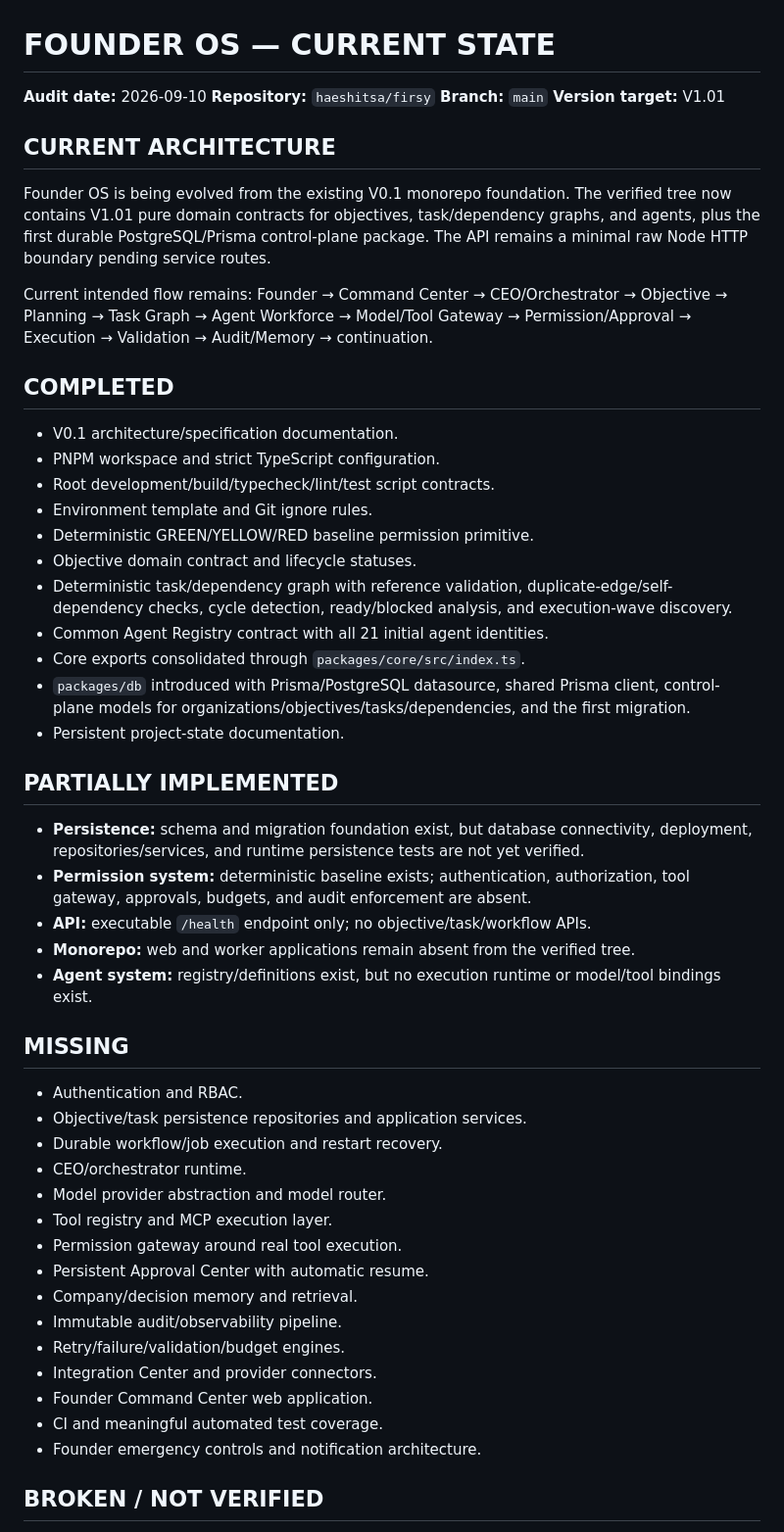
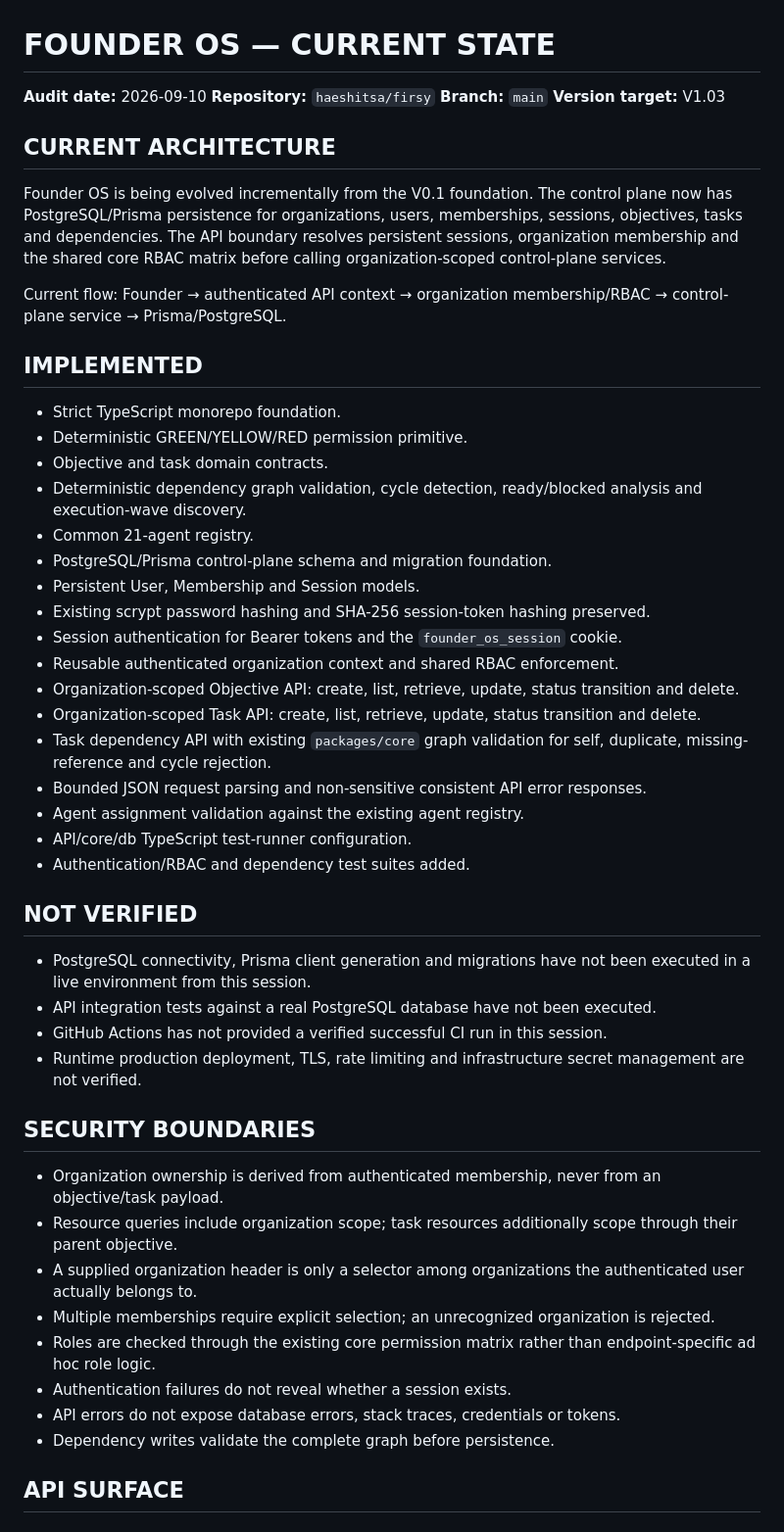
Before and after one commit to leo-ioo8989/os, a Markdown page: FOUNDER_OS_CURRENT_STATE.md, the part around one of its changes. Shown at 98% size. Rendered like a GitHub page.

Commit message:
docs: update Founder OS current state for V1.03 API boundary

```diff
--- a/FOUNDER_OS_CURRENT_STATE.md
+++ b/FOUNDER_OS_CURRENT_STATE.md
@@ -3,54 +3,52 @@
 **Audit date:** 2026-09-10
 **Repository:** `haeshitsa/firsy`
 **Branch:** `main`
-**Version target:** V1.01
+**Version target:** V1.03
 
 ## CURRENT ARCHITECTURE
 
-Founder OS is being evolved from the existing V0.1 monorepo foundation. The verified tree now contains V1.01 pure domain contracts for objectives, task/dependency graphs, and agents, plus the first durable PostgreSQL/Prisma control-plane package. The API remains a minimal raw Node HTTP boundary pending service routes.
+Founder OS is being evolved incrementally from the V0.1 foundation. The control plane now has PostgreSQL/Prisma persistence for organizations, users, memberships, sessions, objectives, tasks and dependencies. The API boundary resolves persistent sessions, organization membership and the shared core RBAC matrix before calling organization-scoped control-plane services.
 
-Current intended flow remains:
-Founder → Command Center → CEO/Orchestrator → Objective → Planning → Task Graph → Agent Workforce → Model/Tool Gateway → Permission/Approval → Execution → Validation → Audit/Memory → continuation.
+Current flow:
+Founder → authenticated API context → organization membership/RBAC → control-plane service → Prisma/PostgreSQL.
 
-## COMPLETED
+## IMPLEMENTED
 
-- V0.1 architecture/specification documentation.
-- PNPM workspace and strict TypeScript configuration.
-- Root development/build/typecheck/lint/test script contracts.
-- Environment template and Git ignore rules.
-- Deterministic GREEN/YELLOW/RED baseline permission primitive.
-- Objective domain contract and lifecycle statuses.
-- Deterministic task/dependency graph with reference validation, duplicate-edge/self-dependency checks, cycle detection, ready/blocked analysis, and execution-wave discovery.
-- Common Agent Registry contract with all 21 initial agent identities.
-- Core exports consolidated through `packages/core/src/index.ts`.
-- `packages/db` introduced with Prisma/PostgreSQL datasource, shared Prisma client, control-plane models for organizations/objectives/tasks/dependencies, and the first migration.
-- Persistent project-state documentation.
+- Strict TypeScript monorepo foundation.
+- Deterministic GREEN/YELLOW/RED permission primitive.
+- Objective and task domain contracts.
+- Deterministic dependency graph validation, cycle detection, ready/blocked analysis and execution-wave discovery.
+- Common 21-agent registry.
+- PostgreSQL/Prisma control-plane schema and migration foundation.
+- Persistent User, Membership and Session models.
+- Existing scrypt password hashing and SHA-256 session-token hashing preserved.
+- Session authentication for Bearer tokens and the `founder_os_session` cookie.
+- Reusable authenticated organization context and shared RBAC enforcement.
+- Organization-scoped Objective API: create, list, retrieve, update, status transition and delete.
+- Organization-scoped Task API: create, list, retrieve, update, status transition and delete.
+- Task dependency API with existing `packages/core` graph validation for self, duplicate, missing-reference and cycle rejection.
+- Bounded JSON request parsing and non-sensitive consistent API error responses.
+- Agent assignment validation against the existing agent registry.
+- API/core/db TypeScript test-runner configuration.
+- Authentication/RBAC and dependency test suites added.
 
-## PARTIALLY IMPLEMENTED
+## NOT VERIFIED
 
-- **Persistence:** schema and migration foundation exist, but database connectivity, deployment, repositories/services, and runtime persistence tests are not yet verified.
-- **Permission system:** deterministic baseline exists; authentication, authorization, tool gateway, approvals, budgets, and audit enforcement are absent.
-- **API:** executable `/health` endpoint only; no objective/task/workflow APIs.
-- **Monorepo:** web and worker applications remain absent from the verified tree.
-- **Agent system:** registry/definitions exist, but no execution runtime or model/tool bindings exist.
+- PostgreSQL connectivity, Prisma client generation and migrations have not been executed in a live environment from this session.
+- API integration tests against a real PostgreSQL database have not been executed.
+- GitHub Actions has not provided a verified successful CI run in this session.
+- Runtime production deployment, TLS, rate limiting and infrastructure secret management are not verified.
 
-## MISSING
+## SECURITY BOUNDARIES
 
-- Authentication and RBAC.
-- Objective/task persistence repositories and application services.
-- Durable workflow/job execution and restart recovery.
-- CEO/orchestrator runtime.
-- Model provider abstraction and model router.
-- Tool registry and MCP execution layer.
-- Permission gateway around real tool execution.
-- Persistent Approval Center with automatic resume.
-- Company/decision memory and retrieval.
-- Immutable audit/observability pipeline.
-- Retry/failure/validation/budget engines.
-- Integration Center and provider connectors.
-- Founder Command Center web application.
-- CI and meaningful automated test coverage.
-- Founder emergency controls and notification architecture.
+- Organization ownership is derived from authenticated membership, never from an objective/task payload.
+- Resource queries include organization scope; task resources additionally scope through their parent objective.
+- A supplied organization header is only a selector among organizations the authenticated user actually belongs to.
+- Multiple memberships require explicit selection; an unrecognized organization is rejected.
+- Roles are checked through the existing core permission matrix rather than endpoint-specific ad hoc role logic.
+- Authentication failures do not reveal whether a session exists.
+- API errors do not expose database errors, stack traces, credentials or tokens.
+- Dependency writes validate the complete graph before persistence.
 
-## BROKEN / NOT VERIFIED
+## API SURFACE
 
```
Also changed, not shown: other parts of FOUNDER_OS_CURRENT_STATE.md (+37 -26 lines).
